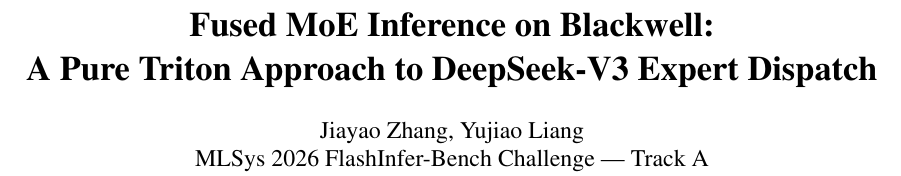
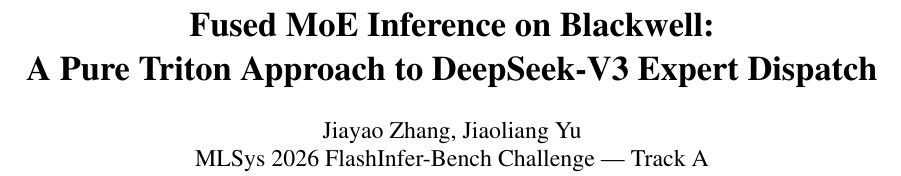
Before and after one commit to yujiaoliang/Fused_Moe, a LaTeX paper (paper.tex): part of page 1 of 4, cut so that both start at the same text. Compiled offline with pdfLaTeX.

Commit message:
docs: update paper text and author info

```diff
--- a/paper.tex
+++ b/paper.tex
@@ -19,7 +19,7 @@
 \title{\textbf{Fused MoE Inference on Blackwell:\\A Pure Triton Approach to DeepSeek-V3 Expert Dispatch}}
 
 \author{
-Jiayao Zhang, Yujiao Liang \\
+Jiayao Zhang, Jiaoliang Yu \\
 MLSys 2026 FlashInfer-Bench Challenge --- Track A
 }
 
```
Also changed, not shown: paper.pdf.
